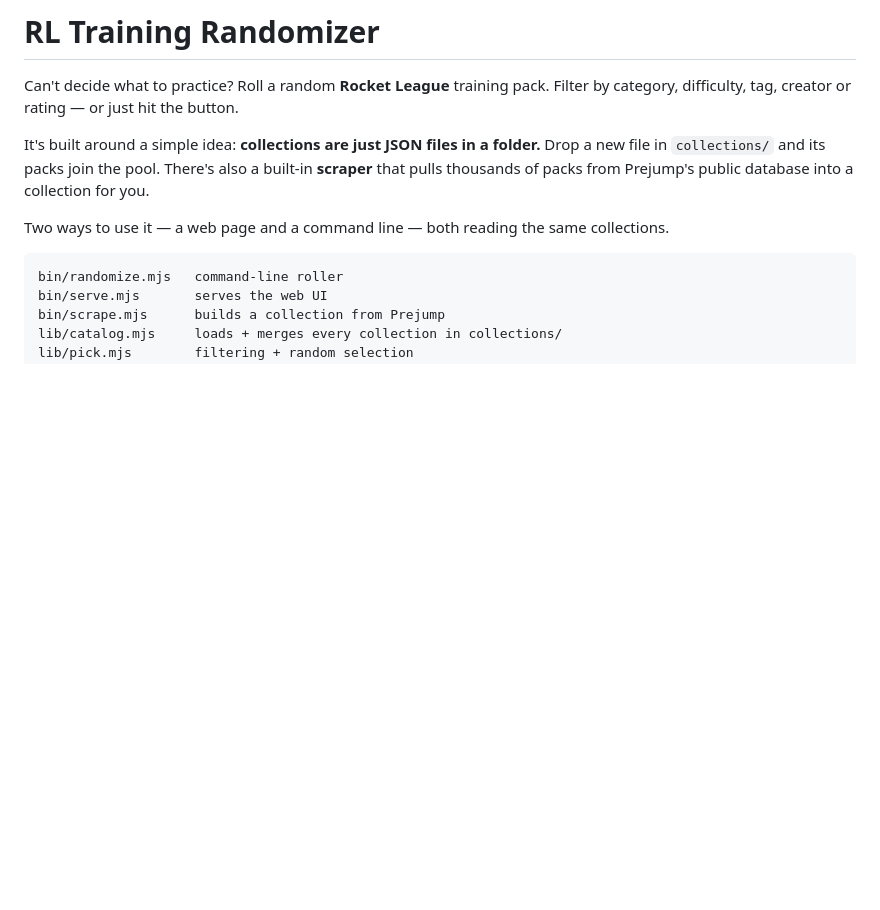
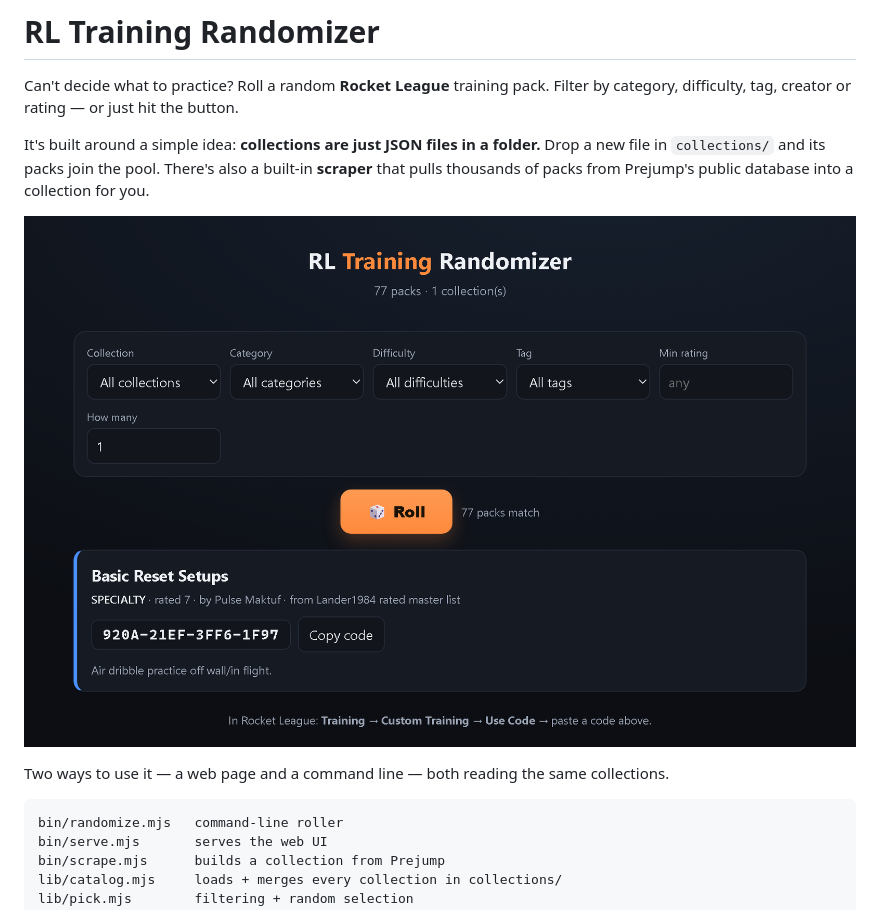
Before and after one commit to HilsenFar/rl-training-randomizer, a Markdown page: README.md, the part around the change. GitHub-like rendering; pictures changed too: docs/screenshot.png (added); blank space fills up the shorter version.

Commit message:
Add web UI screenshot to README
Co-Authored-By: Claude Fable 5 <noreply@anthropic.com>

```diff
--- a/README.md
+++ b/README.md
@@ -7,6 +7,8 @@ It's built around a simple idea: **collections are just JSON files in a folder.*
 Drop a new file in `collections/` and its packs join the pool. There's also a
 built-in **scraper** that pulls thousands of packs from Prejump's public
 database into a collection for you.
+
+![The web UI: filters, a Roll button, and a rolled pack with its code](docs/screenshot.png)
 
 Two ways to use it — a web page and a command line — both reading the same
 collections.
```
Also changed, not shown: 1 other file.
